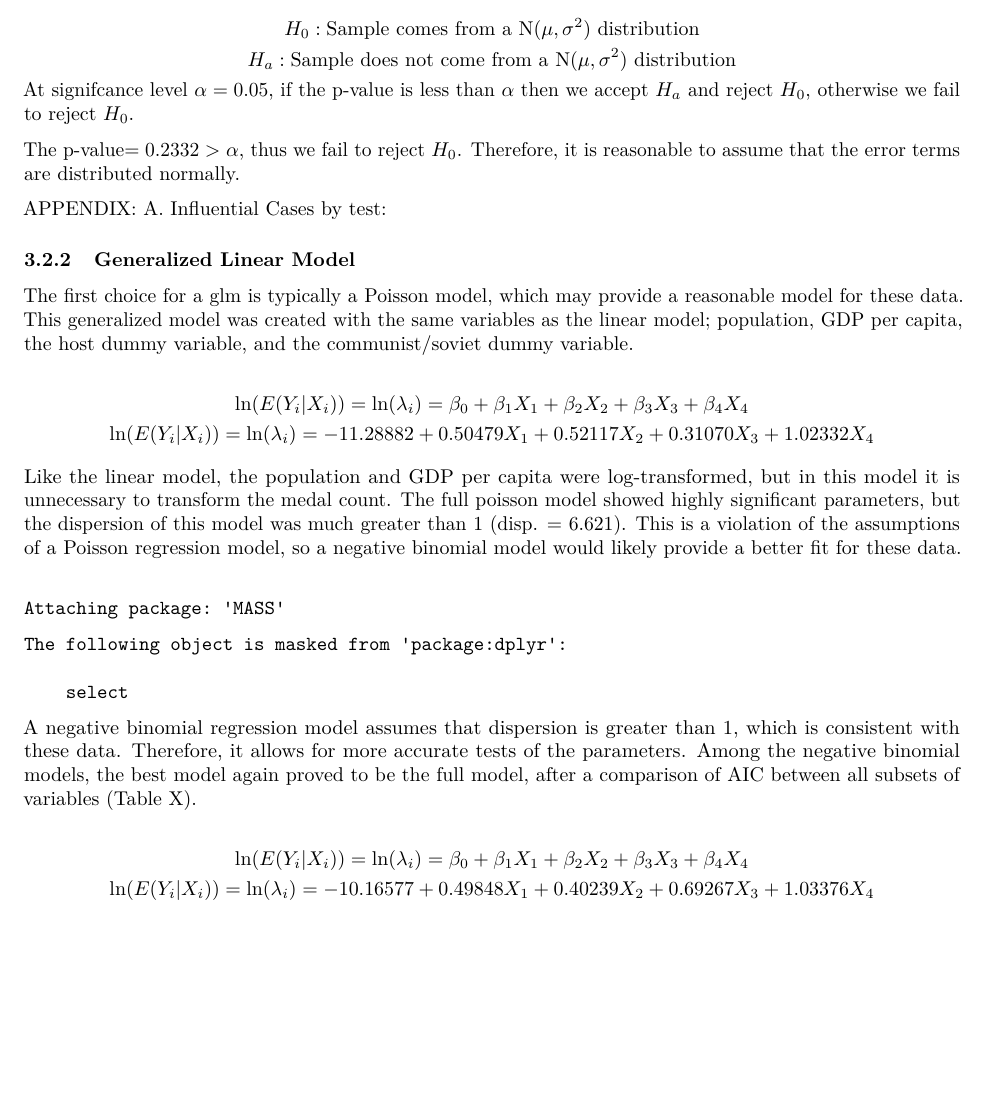
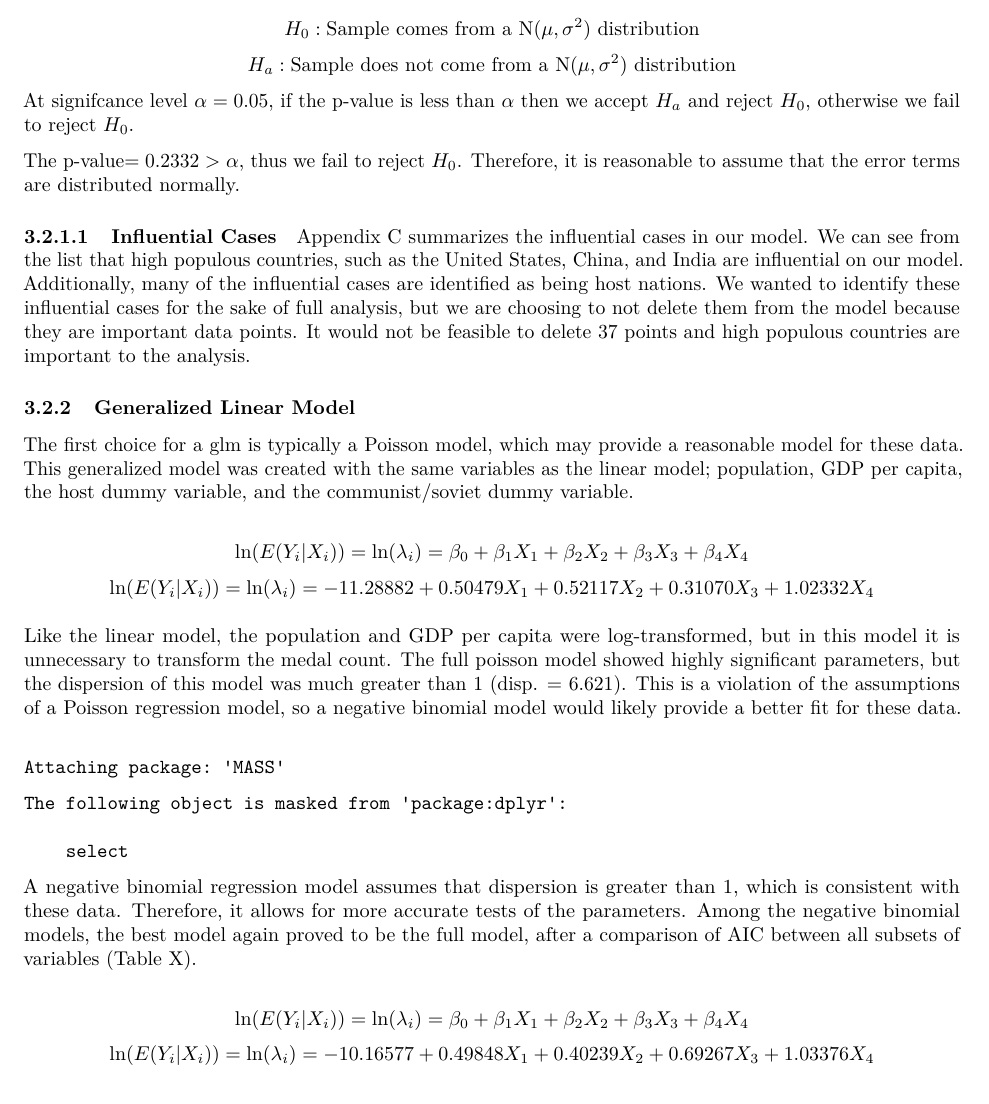
Before and after one commit to mmkearns16/Math_651_final_project, an R Markdown document (final_paper.Rmd): part of page 3 of 14, cut so that both start at the same text, the shorter picture padded with empty space. Rendered offline with R 4.5, knitr and Pandoc, then LaTeX, with nearby package versions; some code elsewhere in the file could not run offline.

Commit message:
Update final_paper.Rmd

````diff
--- a/final_paper.Rmd
+++ b/final_paper.Rmd
@@ -204,5 +204,5 @@ lillie.test(olympic.lmfinal$residuals)
 ```
 The p-value$=0.2332>\alpha$, thus we fail to reject $H_0$. Therefore, it is reasonable to assume that the error terms are distributed normally.
 
-```{r, echo = F, include = F}
-#Influential cases
+#### Influential Cases
+Appendix C summarizes the influential cases in our model. We can see from the list that high populous countries, such as the United States, China, and India are influential on our model. Additionally, many of the influential cases are identified as being host nations. We wanted to identify these influential cases for the sake of full analysis, but we are choosing to not delete them from the model because they are important data points. It would not be feasible to delete 37 points and high populous countries are important to the analysis.
@@ -214,10 +209,6 @@ Olympic[idx,]
 
 
-APPENDIX:
-A. Influential Cases by test:
-```{r, echo = F, include = F}
-olympic.lm_inf[idx,]
-```
+
 
 
 ### Generalized Linear Model
````
Also changed, not shown: final_paper.Rmd (15 more changed lines).
